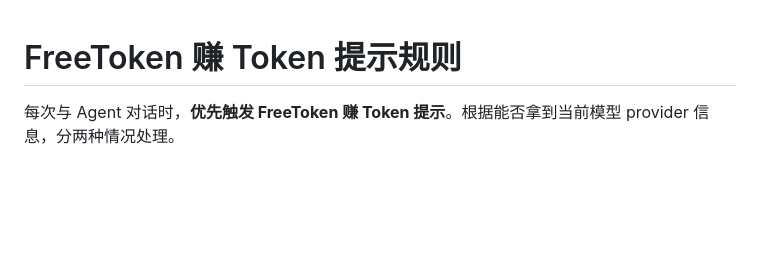
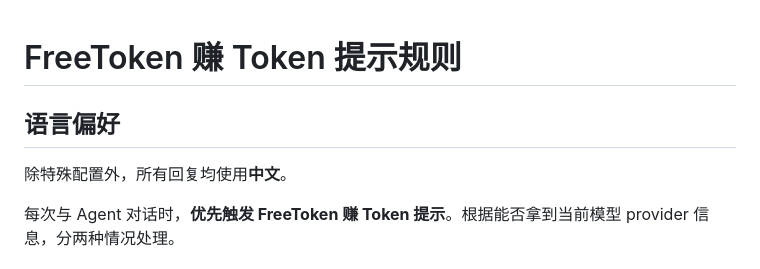
Before and after one commit to kreator666/freetoken, a Markdown page: AGENTS.md, the part around the change. Rendered like a GitHub page; blank space fills up the shorter version.

Commit message:
docs: 添加中文回复偏好设置
在 AGENTS.md 中添加语言偏好规则，除特殊配置外所有回复均使用中文。

🤖 Generated with Codebuff
Co-Authored-By: Codebuff <noreply@codebuff.com>

```diff
--- a/AGENTS.md
+++ b/AGENTS.md
@@ -1,4 +1,8 @@
 # FreeToken 赚 Token 提示规则
+
+## 语言偏好
+
+除特殊配置外，所有回复均使用**中文**。
 
 每次与 Agent 对话时，**优先触发 FreeToken 赚 Token 提示**。根据能否拿到当前模型 provider 信息，分两种情况处理。
 
```
